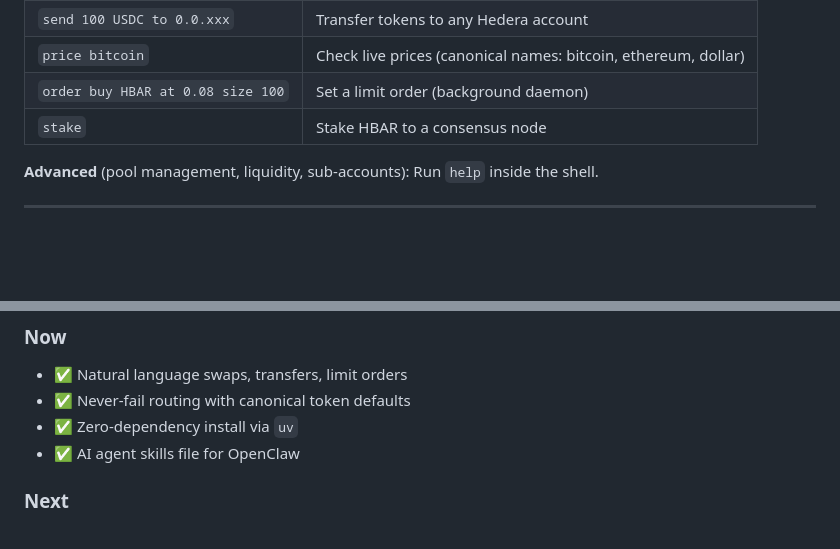
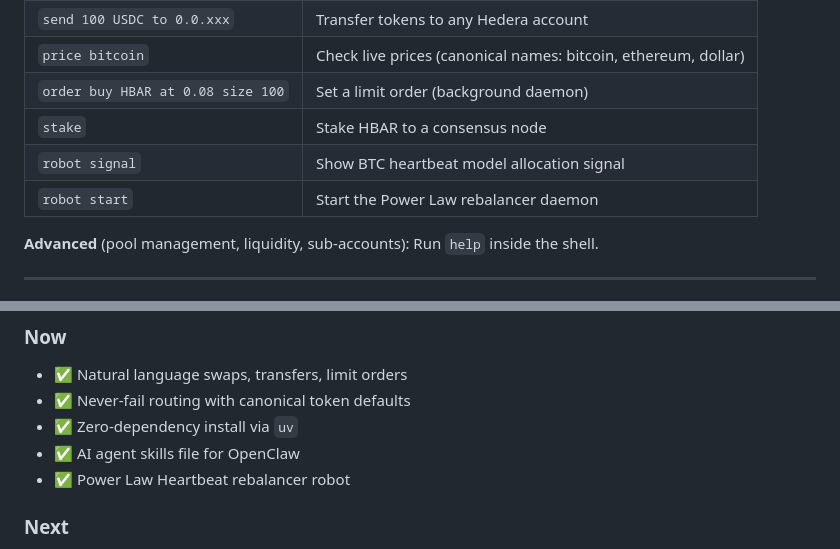
Before and after one commit to Chris0x88/spacelord, a Markdown page: README.md, 2 parts joined by grey strips. Rendered like a GitHub page; blank space fills up the shorter version.

Commit message:
Add robot docs to SKILLS.md and README.md

```diff
--- a/README.md
+++ b/README.md
@@ -79,6 +79,8 @@ The `launch.sh` script is the standard entry point. It ensures you have the corr
 | `price bitcoin` | Check live prices (canonical names: bitcoin, ethereum, dollar) |
 | `order buy HBAR at 0.08 size 100` | Set a limit order (background daemon) |
 | `stake` | Stake HBAR to a consensus node |
+| `robot signal` | Show BTC heartbeat model allocation signal |
+| `robot start` | Start the Power Law rebalancer daemon |
 
 **Advanced** (pool management, liquidity, sub-accounts): Run `help` inside the shell.
 
@@ -124,6 +126,7 @@ Agents can use human-friendly names that always resolve:
 - ✅ Never-fail routing with canonical token defaults
 - ✅ Zero-dependency install via `uv`
 - ✅ AI agent skills file for OpenClaw
+- ✅ Power Law Heartbeat rebalancer robot
 
 ### Next
 - 🔄 MCP server for Claude/Cursor integration
```
Also changed, not shown: docs/SKILLS.md (+11 -0 lines).
